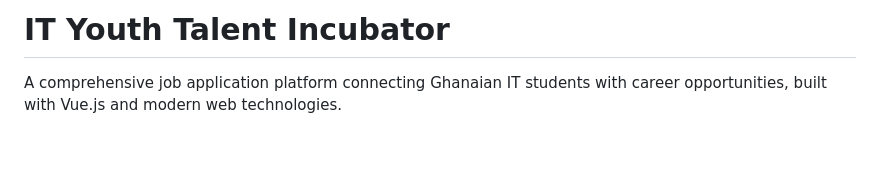
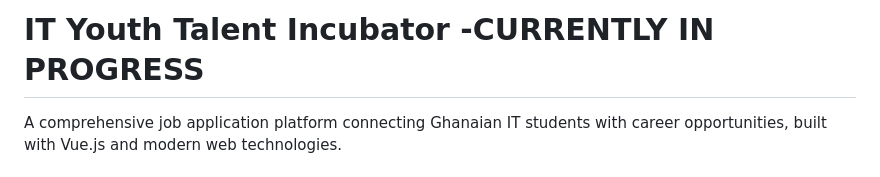
Before and after one commit to IT-For-Youth-Ghana/Webapps, a Markdown page: README.md, the part around the change. Drawn GitHub-style; blank space fills up the shorter version.

```diff
--- a/README.md
+++ b/README.md
@@ -1,4 +1,4 @@
-# IT Youth Talent Incubator
+# IT Youth Talent Incubator -CURRENTLY IN PROGRESS
 
 A comprehensive job application platform connecting Ghanaian IT students with career opportunities, built with Vue.js and modern web technologies.
 
```
